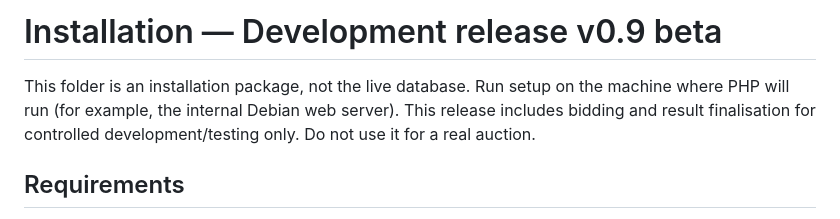
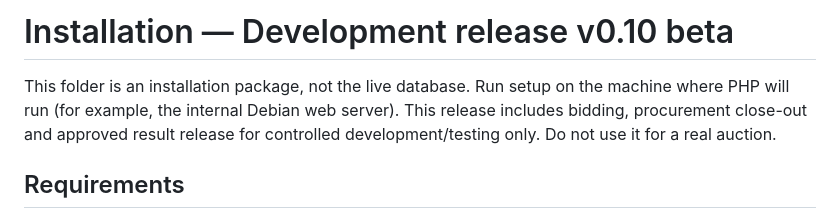
Before and after one commit to PierreAccolite/the-square-table, a Markdown page: projects/staff-sales-auction/INSTALL.md, the part around the change. Rendered like a GitHub page.

Commit message:
Update installation notes for v0.10 close-out workflow

```diff
--- a/projects/staff-sales-auction/INSTALL.md
+++ b/projects/staff-sales-auction/INSTALL.md
@@ -1,6 +1,6 @@
-# Installation — Development release v0.9 beta
+# Installation — Development release v0.10 beta
 
-This folder is an installation package, not the live database. Run setup on the machine where PHP will run (for example, the internal Debian web server). This release includes bidding and result finalisation for controlled development/testing only. Do not use it for a real auction.
+This folder is an installation package, not the live database. Run setup on the machine where PHP will run (for example, the internal Debian web server). This release includes bidding, procurement close-out and approved result release for controlled development/testing only. Do not use it for a real auction.
 
 ## Requirements
 - Python 3.8+ (standard library only; no pip packages required).
```
